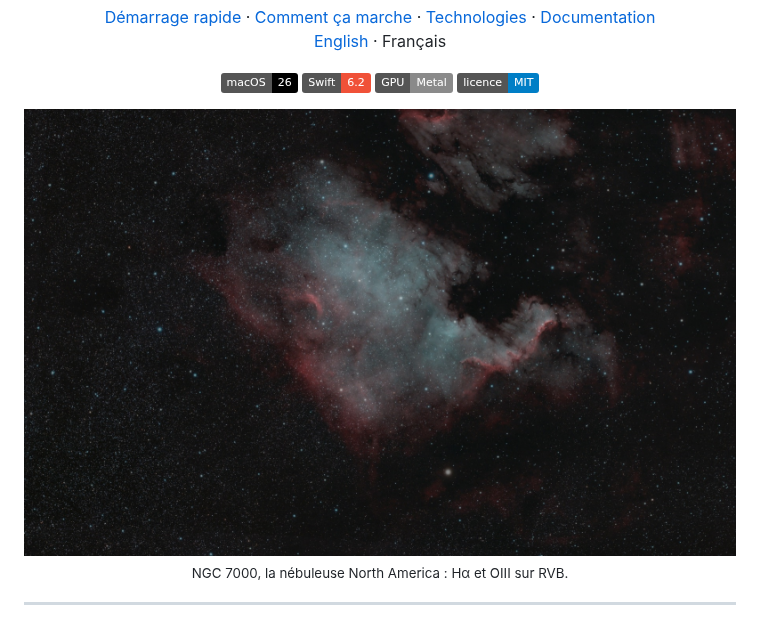
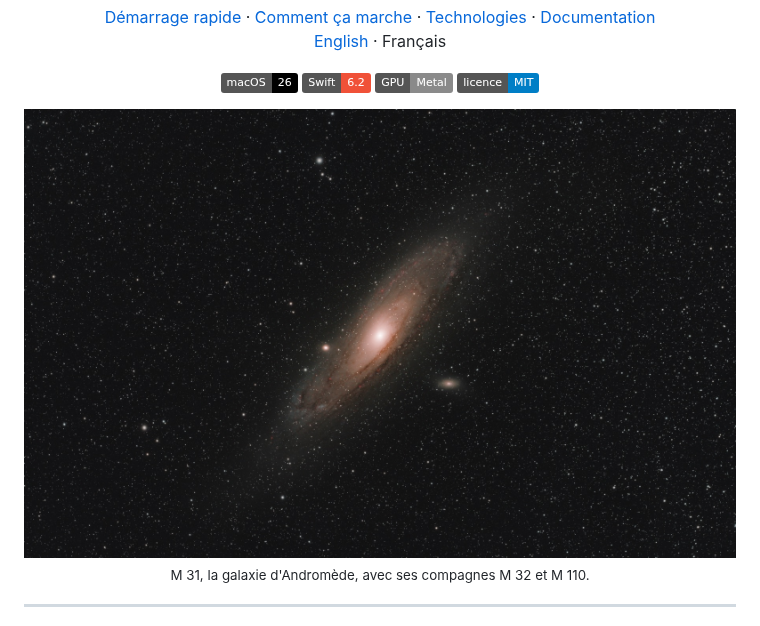
Before and after one commit to verovec/kappa-sigma, a Markdown page: README.fr.md, the part around the change. GitHub-like rendering; pictures changed too: docs/assets/m31.jpg (added), docs/assets/ngc7000.jpg (deleted); badges without logos.

Commit message:
docs(repo): M 31 as the README photo (#109)

```diff
--- a/README.fr.md
+++ b/README.fr.md
@@ -26,9 +26,9 @@
 </p>
 
 <p align="center">
-  <img src="docs/assets/ngc7000.jpg" width="900" alt="La nébuleuse North America, NGC 7000, en Hα et OIII sur RVB">
+  <img src="docs/assets/m31.jpg" width="900" alt="La galaxie d'Andromède, M 31, avec M 32 et M 110">
   <br>
-  <sub>NGC 7000, la nébuleuse North America : Hα et OIII sur RVB.</sub>
+  <sub>M 31, la galaxie d'Andromède, avec ses compagnes M 32 et M 110.</sub>
 </p>
 
 ---
```
Also changed, not shown: README.md (+2 -2 lines).
